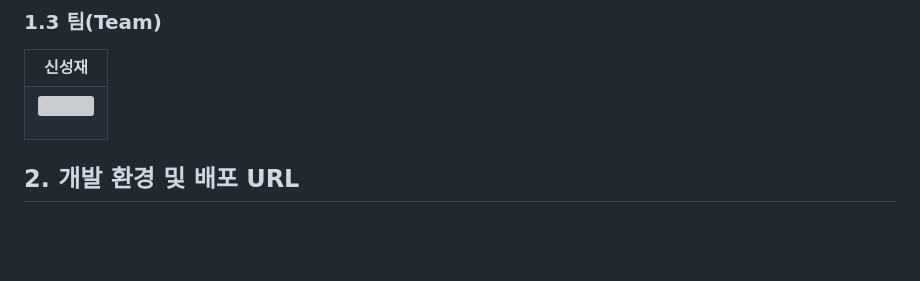
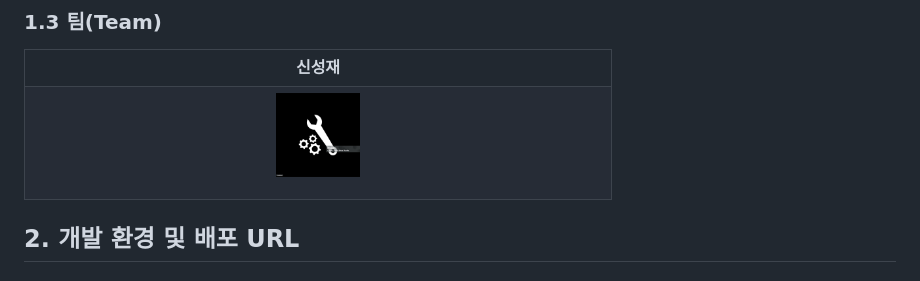
Before and after one commit to SungjaeS/auto_repair, a Markdown page: README.md, the part around the change. GitHub-like rendering; blank space fills up the shorter version; grey boxes are pictures that could not be loaded.

```diff
--- a/README.md
+++ b/README.md
@@ -28,7 +28,7 @@ Auto repair with Chatgpt
 		<th>신성재</th>
 	</tr>
  	<tr>
-		<td><p align="center"><img src="my1.jpg" width="15%"></p></td>
+		<td><p align="center"><img src="image/my1.jpg" width="15%"></p></td>
 	</tr>
 </table>
 
```
